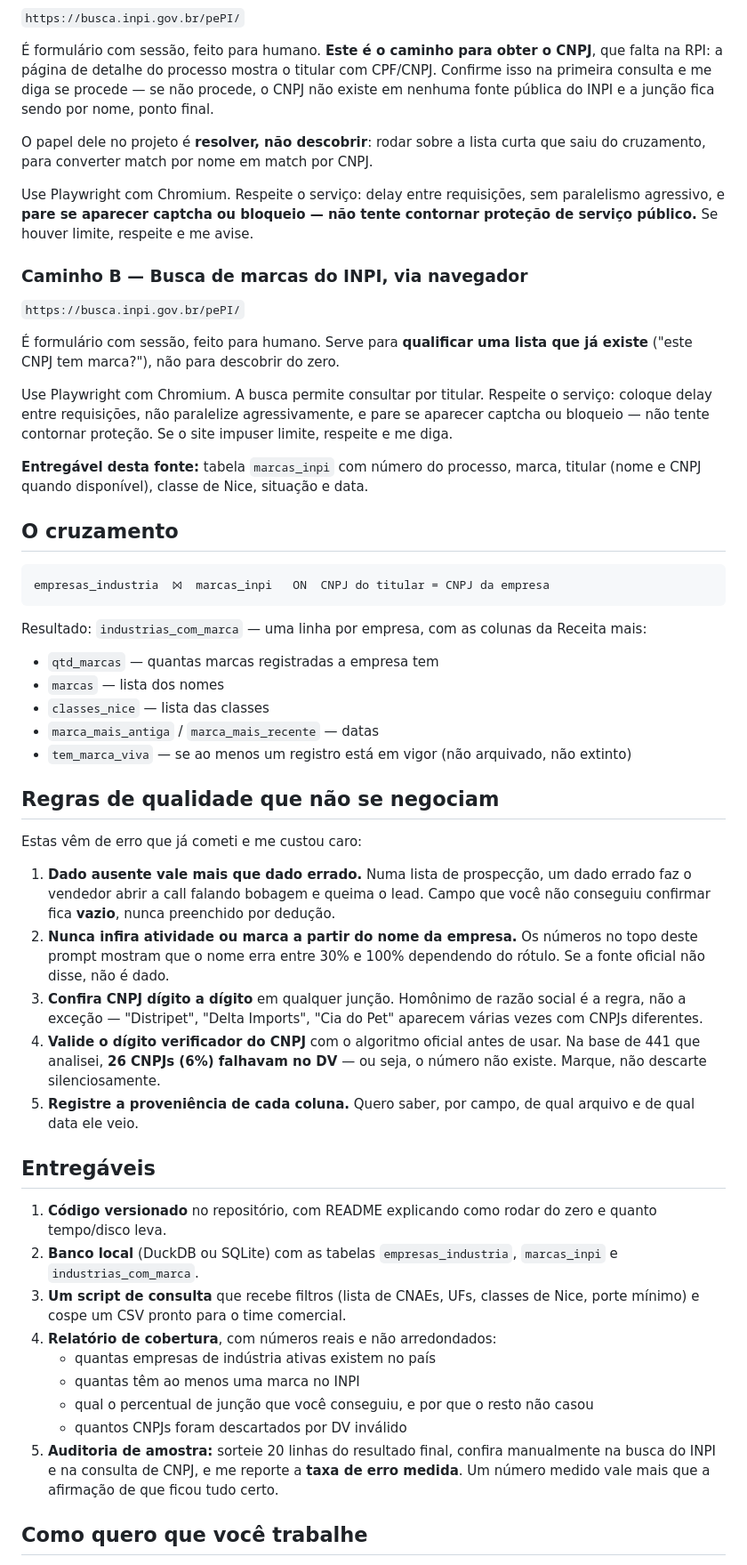
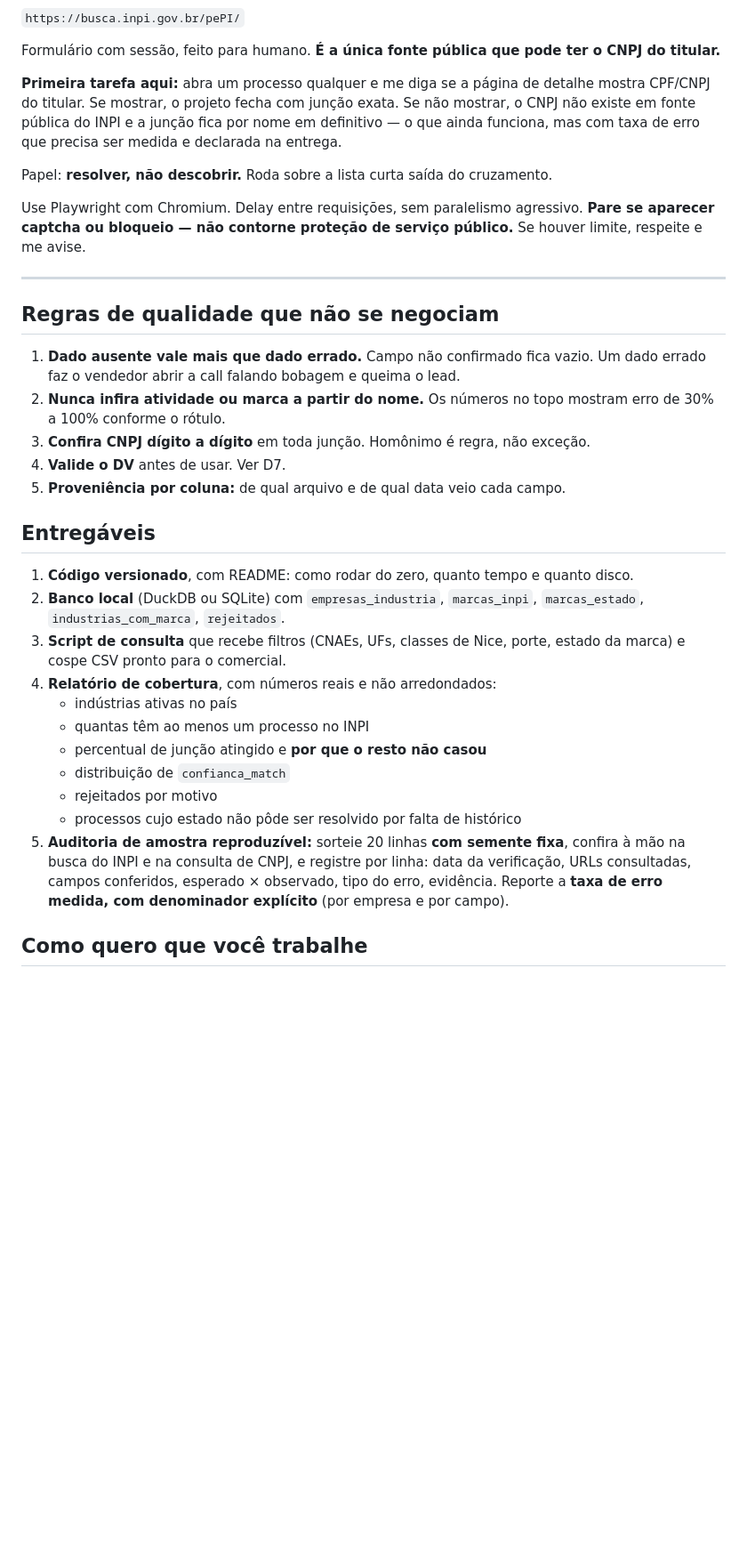
Before and after one commit to bkerber018/claude, a Markdown page: prompt-codex-base-marcas.md, the part around one of its changes. Shown at 89% size. GitHub-like rendering; blank space fills up the shorter version.

````diff
--- a/prompt-codex-base-marcas.md
+++ b/prompt-codex-base-marcas.md
@@ -93,57 +181,37 @@ Valide o pipeline com 12 semanas antes de rodar o histórico longo.
 
 `https://busca.inpi.gov.br/pePI/`
 
-É formulário com sessão, feito para humano. **Este é o caminho para obter o CNPJ**, que falta na RPI: a página de detalhe do processo mostra o titular com CPF/CNPJ. Confirme isso na primeira consulta e me diga se procede — se não procede, o CNPJ não existe em nenhuma fonte pública do INPI e a junção fica sendo por nome, ponto final.
+Formulário com sessão, feito para humano. **É a única fonte pública que pode ter o CNPJ do titular.**
 
-O papel dele no projeto é **resolver, não descobrir**: rodar sobre a lista curta que saiu do cruzamento, para converter match por nome em match por CNPJ.
+**Primeira tarefa aqui:** abra um processo qualquer e me diga se a página de detalhe mostra CPF/CNPJ do titular. Se mostrar, o projeto fecha com junção exata. Se não mostrar, o CNPJ não existe em fonte pública do INPI e a junção fica por nome em definitivo — o que ainda funciona, mas com taxa de erro que precisa ser medida e declarada na entrega.
 
-Use Playwright com Chromium. Respeite o serviço: delay entre requisições, sem paralelismo agressivo, e **pare se aparecer captcha ou bloqueio — não tente contornar proteção de serviço público.** Se houver limite, respeite e me avise.
+Papel: **resolver, não descobrir.** Roda sobre a lista curta saída do cruzamento.
 
-### Caminho B — Busca de marcas do INPI, via navegador
+Use Playwright com Chromium. Delay entre requisições, sem paralelismo agressivo. **Pare se aparecer captcha ou bloqueio — não contorne proteção de serviço público.** Se houver limite, respeite e me avise.
 
-`https://busca.inpi.gov.br/pePI/`
-
-É formulário com sessão, feito para humano. Serve para **qualificar uma lista que já existe** ("este CNPJ tem marca?"), não para descobrir do zero.
-
-Use Playwright com Chromium. A busca permite consultar por titular. Respeite o serviço: coloque delay entre requisições, não paralelize agressivamente, e pare se aparecer captcha ou bloqueio — não tente contornar proteção. Se o site impuser limite, respeite e me diga.
-
-**Entregável desta fonte:** tabela `marcas_inpi` com número do processo, marca, titular (nome e CNPJ quando disponível), classe de Nice, situação e data.
-
-## O cruzamento
-
-```
-empresas_industria  ⨝  marcas_inpi   ON  CNPJ do titular = CNPJ da empresa
-```
-
-Resultado: `industrias_com_marca` — uma linha por empresa, com as colunas da Receita mais:
-
-- `qtd_marcas` — quantas marcas registradas a empresa tem
-- `marcas` — lista dos nomes
-- `classes_nice` — lista das classes
-- `marca_mais_antiga` / `marca_mais_recente` — datas
-- `tem_marca_viva` — se ao menos um registro está em vigor (não arquivado, não extinto)
+---
 
 ## Regras de qualidade que não se negociam
 
-Estas vêm de erro que já cometi e me custou caro:
-
-1. **Dado ausente vale mais que dado errado.** Numa lista de prospecção, um dado errado faz o vendedor abrir a call falando bobagem e queima o lead. Campo que você não conseguiu confirmar fica **vazio**, nunca preenchido por dedução.
-2. **Nunca infira atividade ou marca a partir do nome da empresa.** Os números no topo deste prompt mostram que o nome erra entre 30% e 100% dependendo do rótulo. Se a fonte oficial não disse, não é dado.
-3. **Confira CNPJ dígito a dígito** em qualquer junção. Homônimo de razão social é a regra, não a exceção — "Distripet", "Delta Imports", "Cia do Pet" aparecem várias vezes com CNPJs diferentes.
-4. **Valide o dígito verificador do CNPJ** com o algoritmo oficial antes de usar. Na base de 441 que analisei, **26 CNPJs (6%) falhavam no DV** — ou seja, o número não existe. Marque, não descarte silenciosamente.
-5. **Registre a proveniência de cada coluna.** Quero saber, por campo, de qual arquivo e de qual data ele veio.
+1. **Dado ausente vale mais que dado errado.** Campo não confirmado fica vazio. Um dado errado faz o vendedor abrir a call falando bobagem e queima o lead.
+2. **Nunca infira atividade ou marca a partir do nome.** Os números no topo mostram erro de 30% a 100% conforme o rótulo.
+3. **Confira CNPJ dígito a dígito** em toda junção. Homônimo é regra, não exceção.
+4. **Valide o DV** antes de usar. Ver D7.
+5. **Proveniência por coluna:** de qual arquivo e de qual data veio cada campo.
 
 ## Entregáveis
 
-1. **Código versionado** no repositório, com README explicando como rodar do zero e quanto tempo/disco leva.
-2. **Banco local** (DuckDB ou SQLite) com as tabelas `empresas_industria`, `marcas_inpi` e `industrias_com_marca`.
-3. **Um script de consulta** que recebe filtros (lista de CNAEs, UFs, classes de Nice, porte mínimo) e cospe um CSV pronto para o time comercial.
+1. **Código versionado**, com README: como rodar do zero, quanto tempo e quanto disco.
+2. **Banco local** (DuckDB ou SQLite) com `empresas_industria`, `marcas_inpi`, `marcas_estado`, `industrias_com_marca`, `rejeitados`.
+3. **Script de consulta** que recebe filtros (CNAEs, UFs, classes de Nice, porte, estado da marca) e cospe CSV pronto para o comercial.
 4. **Relatório de cobertura**, com números reais e não arredondados:
-   - quantas empresas de indústria ativas existem no país
-   - quantas têm ao menos uma marca no INPI
-   - qual o percentual de junção que você conseguiu, e por que o resto não casou
-   - quantos CNPJs foram descartados por DV inválido
-5. **Auditoria de amostra:** sorteie 20 linhas do resultado final, confira manualmente na busca do INPI e na consulta de CNPJ, e me reporte a **taxa de erro medida**. Um número medido vale mais que a afirmação de que ficou tudo certo.
+   - indústrias ativas no país
+   - quantas têm ao menos um processo no INPI
+   - percentual de junção atingido e **por que o resto não casou**
+   - distribuição de `confianca_match`
+   - rejeitados por motivo
+   - processos cujo estado não pôde ser resolvido por falta de histórico
+5. **Auditoria de amostra reproduzível:** sorteie 20 linhas **com semente fixa**, confira à mão na busca do INPI e na consulta de CNPJ, e registre por linha: data da verificação, URLs consultadas, campos conferidos, esperado × observado, tipo do erro, evidência. Reporte a **taxa de erro medida, com denominador explícito** (por empresa e por campo).
 
 ## Como quero que você trabalhe
 
````
Also changed, not shown: other parts of prompt-codex-base-marcas.md (+166 -78 lines).
